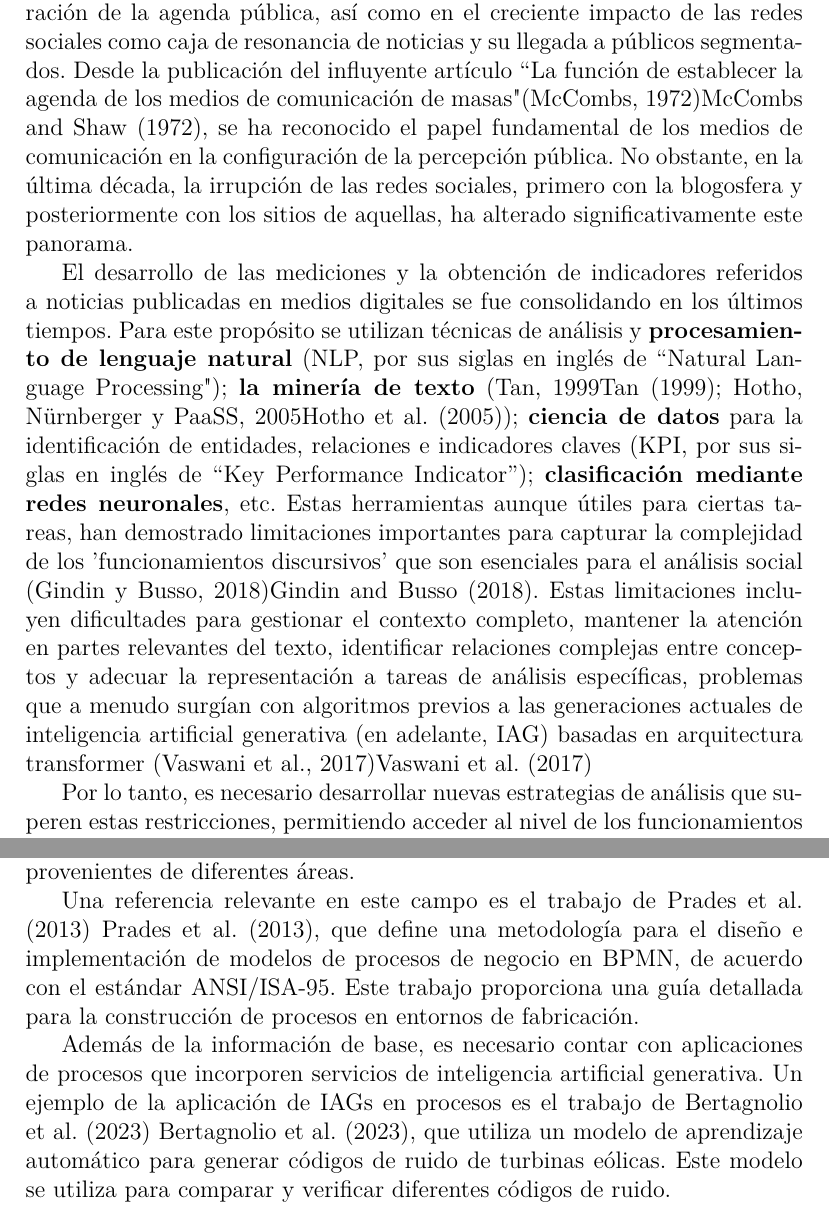
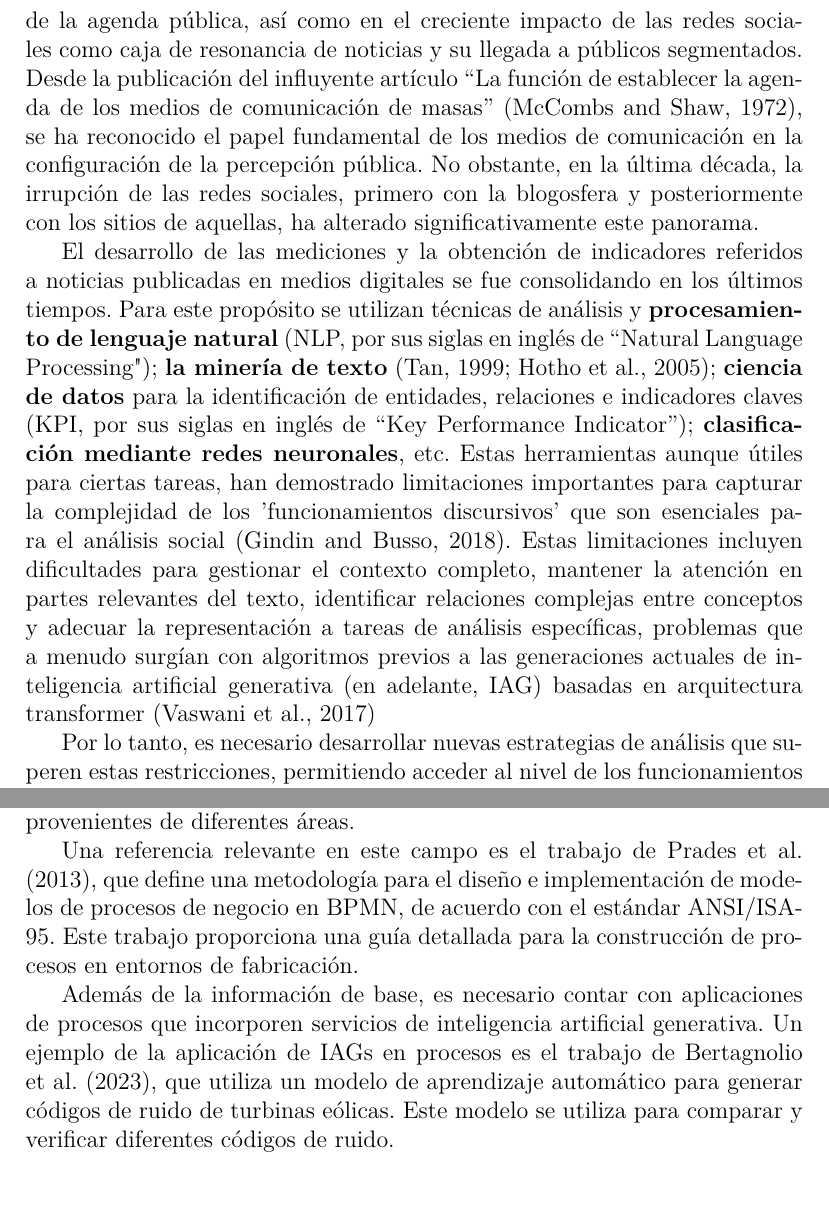
Before and after one commit to lbassani12/tesina, a LaTeX document (main.tex): two parts of pages 4 and 11 of 27, joined at a grey line, cut so that both start at the same text, the shorter picture padded with empty space. Compiled offline with XeLaTeX.

Commit message:
fix: Sacar referencias duplicadas en texto

```diff
--- a/main.tex
+++ b/main.tex
@@ -74,9 +74,9 @@ Esta necesidad se inscribe en un contexto más amplio dentro de las ciencias soc
 Para superar este desafío, se necesitan instrumentos de análisis de texto más sofisticados que permitan identificar correlaciones entre noticias, acoplamiento y cohesión de los términos, conceptos y significantes. Estos instrumentos proporcionarán a los investigadores un sólido respaldo tecnológico para automatizar y optimizar sus protocolos de estudio, incluyendo la formación de la agenda mediática y la difusión de información de manera más eficiente.
 
 
-Una de las áreas de aplicación más relevantes de estos estudios se centra en la influencia de los medios de comunicación tradicionales en la configuración de la agenda pública, así como en el creciente impacto de las redes sociales como caja de resonancia de noticias y su llegada a públicos segmentados. Desde la publicación del influyente artículo ``La función de establecer la agenda de los medios de comunicación de masas" (McCombs, 1972)\cite{mccombs:1972}, se ha reconocido el papel fundamental de los medios de comunicación en la configuración de la percepción pública. No obstante, en la última década, la irrupción de las redes sociales, primero con la blogosfera y posteriormente con los sitios de aquellas, ha alterado significativamente este panorama.
+Una de las áreas de aplicación más relevantes de estos estudios se centra en la influencia de los medios de comunicación tradicionales en la configuración de la agenda pública, así como en el creciente impacto de las redes sociales como caja de resonancia de noticias y su llegada a públicos segmentados. Desde la publicación del influyente artículo ``La función de establecer la agenda de los medios de comunicación de masas'' \citep{mccombs:1972}, se ha reconocido el papel fundamental de los medios de comunicación en la configuración de la percepción pública. No obstante, en la última década, la irrupción de las redes sociales, primero con la blogosfera y posteriormente con los sitios de aquellas, ha alterado significativamente este panorama.
 
-El desarrollo de las mediciones y la obtención de indicadores referidos a noticias publicadas en medios digitales se fue consolidando en los últimos tiempos. Para este propósito se utilizan técnicas de análisis y \textbf{procesamiento de lenguaje natural} (NLP, por sus siglas en inglés de ``Natural Language Processing"); \textbf{la minería de texto} (Tan, 1999\cite{tan:1999}; Hotho, Nürnberger y Paaß, 2005\cite{hotho:2005}); \textbf{ciencia de datos} para la identificación de entidades, relaciones e indicadores claves (KPI, por sus siglas en inglés de ``Key Performance Indicator''); \textbf{clasificación mediante redes neuronales}, etc. Estas herramientas aunque útiles para ciertas tareas, han demostrado limitaciones importantes para capturar la complejidad de los 'funcionamientos discursivos' que son esenciales para el análisis social (Gindin y Busso, 2018)\cite{gindin:2018}. Estas limitaciones incluyen dificultades para gestionar el contexto completo, mantener la atención en partes relevantes del texto, identificar relaciones complejas entre conceptos y adecuar la representación a tareas de análisis específicas, problemas que a menudo surgían con algoritmos previos a las generaciones actuales de inteligencia artificial generativa (en adelante, IAG) basadas en arquitectura transformer (Vaswani et al., 2017)\cite{vaswani:2017}
+El desarrollo de las mediciones y la obtención de indicadores referidos a noticias publicadas en medios digitales se fue consolidando en los últimos tiempos. Para este propósito se utilizan técnicas de análisis y \textbf{procesamiento de lenguaje natural} (NLP, por sus siglas en inglés de ``Natural Language Processing"); \textbf{la minería de texto} \citep{tan:1999, hotho:2005}; \textbf{ciencia de datos} para la identificación de entidades, relaciones e indicadores claves (KPI, por sus siglas en inglés de ``Key Performance Indicator''); \textbf{clasificación mediante redes neuronales}, etc. Estas herramientas aunque útiles para ciertas tareas, han demostrado limitaciones importantes para capturar la complejidad de los 'funcionamientos discursivos' que son esenciales para el análisis social \citep{gindin:2018}. Estas limitaciones incluyen dificultades para gestionar el contexto completo, mantener la atención en partes relevantes del texto, identificar relaciones complejas entre conceptos y adecuar la representación a tareas de análisis específicas, problemas que a menudo surgían con algoritmos previos a las generaciones actuales de inteligencia artificial generativa (en adelante, IAG) basadas en arquitectura transformer \citep{vaswani:2017}
 
 Por lo tanto, es necesario desarrollar nuevas estrategias de análisis que superen estas restricciones, permitiendo acceder al nivel de los funcionamientos discursivos complejos y aplicando categorías y operaciones propias de diversas disciplinas científicas sociales.
 
@@ -191,9 +191,9 @@ Otras de las temáticas de estudio que se propone, se relaciona con el uso de al
 
 También será necesario contar con información de base que permita el diseño e implementación de procesos tomando como referencia antecedentes de construcción de flujos de trabajos guiados por estándares. Este tipo de construcciones son tareas complejas que requieren la participación de expertos provenientes de diferentes áreas.
 
-Una referencia relevante en este campo es el trabajo de Prades et al. (2013) \cite{PRADES2013115}, que define una metodología para el diseño e implementación de modelos de procesos de negocio en BPMN, de acuerdo con el estándar ANSI/ISA-95. Este trabajo proporciona una guía detallada para la construcción de procesos en entornos de fabricación.
+Una referencia relevante en este campo es el trabajo de \citet{PRADES2013115}, que define una metodología para el diseño e implementación de modelos de procesos de negocio en BPMN, de acuerdo con el estándar ANSI/ISA-95. Este trabajo proporciona una guía detallada para la construcción de procesos en entornos de fabricación.
 
-Además de la información de base, es necesario contar con aplicaciones de procesos que incorporen servicios de inteligencia artificial generativa. Un ejemplo de la aplicación de IAGs en procesos es el trabajo de Bertagnolio et al. (2023) \cite{bertagnolio2023}, que utiliza un modelo de aprendizaje automático para generar códigos de ruido de turbinas eólicas. Este modelo se utiliza para comparar y verificar diferentes códigos de ruido.
+Además de la información de base, es necesario contar con aplicaciones de procesos que incorporen servicios de inteligencia artificial generativa. Un ejemplo de la aplicación de IAGs en procesos es el trabajo de \citet{bertagnolio2023}, que utiliza un modelo de aprendizaje automático para generar códigos de ruido de turbinas eólicas. Este modelo se utiliza para comparar y verificar diferentes códigos de ruido.
 
 
 \begin{enumerate}
```
Also changed, not shown: main.tex (10 more changed lines).
